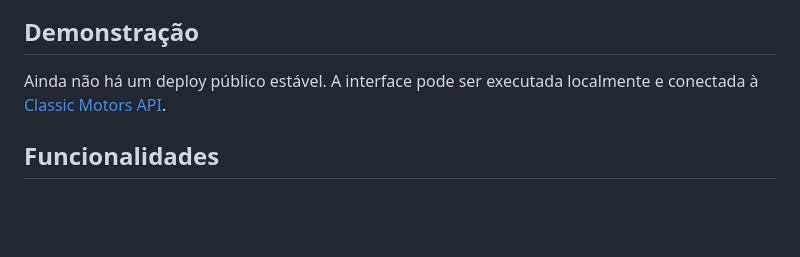
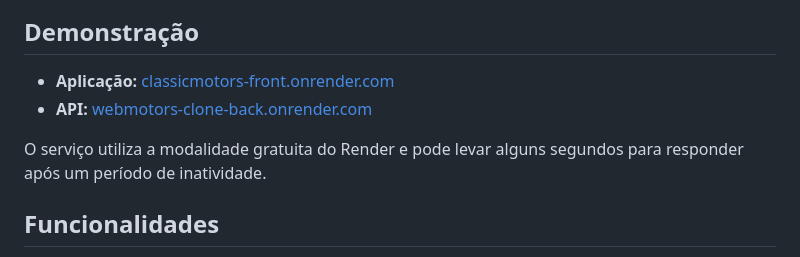
Before and after one commit to Gustavo-tec0110/Classicmotors-FRONT, a Markdown page: README.md, the part around one of its changes. Drawn GitHub-style; blank space fills up the shorter version.

Commit message:
docs: add Classic Motors deployment links

```diff
--- a/README.md
+++ b/README.md
@@ -20,7 +20,10 @@ Interface responsiva para consulta e administração de anúncios automotivos. O
 
 ## Demonstração
 
-Ainda não há um deploy público estável. A interface pode ser executada localmente e conectada à [Classic Motors API](https://github.com/Gustavo-tec0110/Classicmotors--BACK).
+- **Aplicação:** [classicmotors-front.onrender.com](https://classicmotors-front.onrender.com)
+- **API:** [webmotors-clone-back.onrender.com](https://webmotors-clone-back.onrender.com)
+
+O serviço utiliza a modalidade gratuita do Render e pode levar alguns segundos para responder após um período de inatividade.
 
 ## Funcionalidades
 
```
Also changed, not shown: other parts of README.md (+1 -1 lines).
